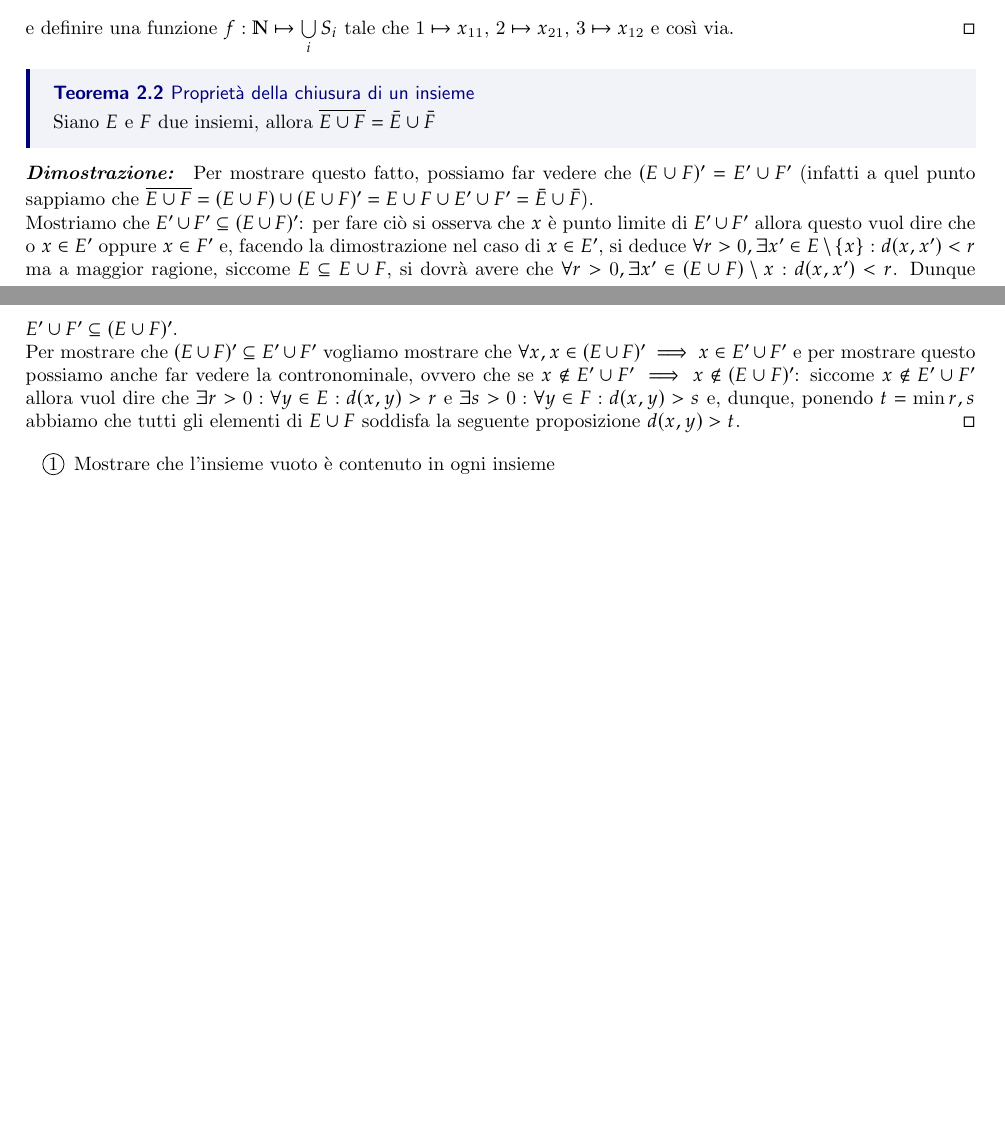
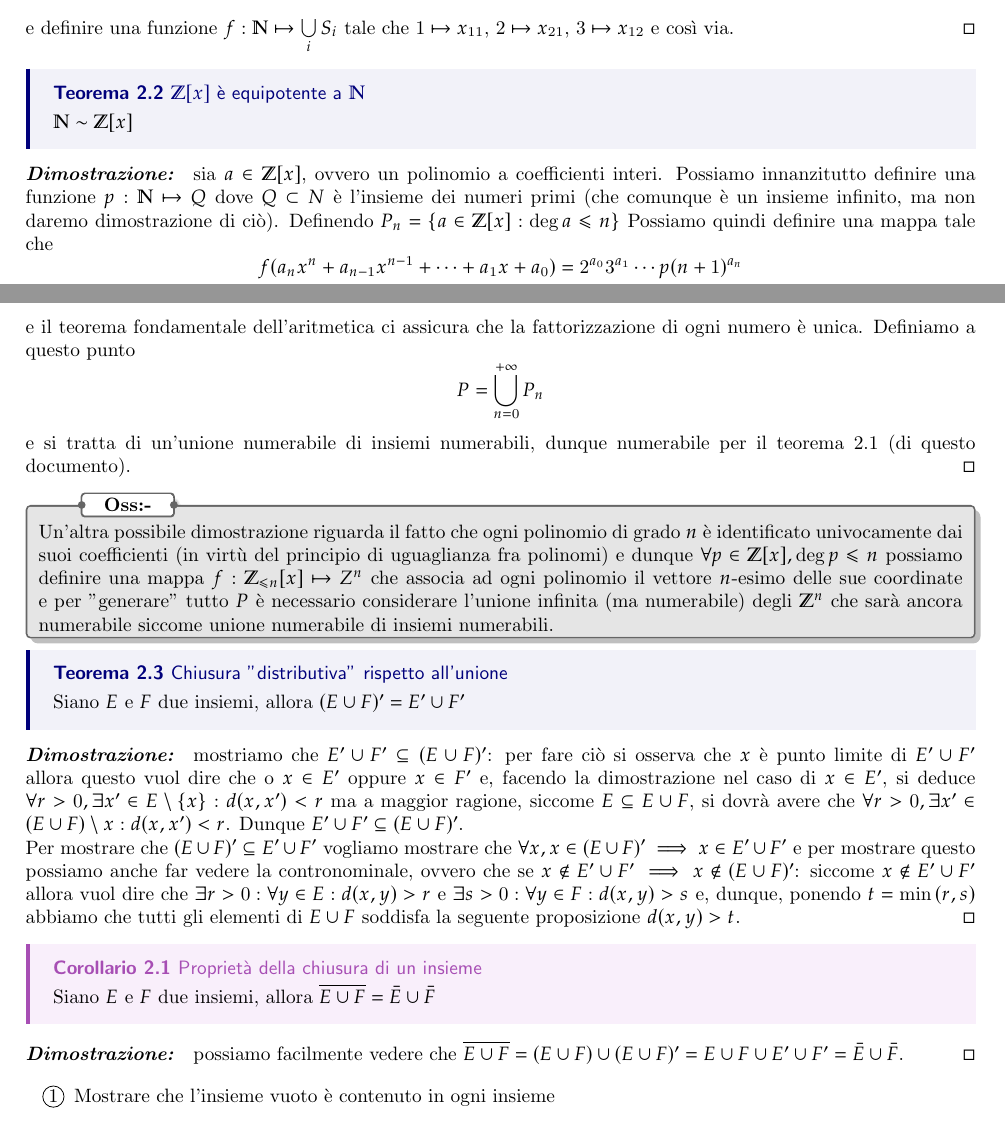
Before and after one commit to Fr4nci/soluzioni_rudin, a LaTeX thesis (main.tex): two parts of pages 11 and 12 of 14 before the commit and two parts of pages 11 and 12 of 15 after it, joined at a grey line, cut so that both start at the same text, the shorter picture padded with empty space. Compiled offline with pdfLaTeX.

Commit message:
Aggiunto qualche teoremuccio utile

```diff
--- a/main.tex
+++ b/main.tex
@@ -343,7 +343,7 @@ siccome il prodotto scalare canonico di $\mathbb{R}^k$ è non degenere, dalla fo
 
 \chapter{Basic topology}
 Per affrontare alcuni esercizi di questo capitolo farò uso del seguente teorema presente nel libro (di cui comunque riporto la dimostrazione) per poter usufruire di una serie di lemmi molto utili:
-\thm{Unione contabile di insiemi contabili è contabile}{Sia $S$ una famiglia contabile di insiemi contabili $S_i$. Allora
+\thm{Unione numerabile di insiemi numerabili è numerabile}{Sia $S$ una famiglia numerabile di insiemi numerabili $S_i$. Allora
 $$
 	\bigcup_i S_i
 $$
@@ -382,11 +382,27 @@ x_{11}, x_{21}, x_{12}, x_{31}, \cdots
 $$
 e definire una funzione $f: \mathbb{N} \mapsto \bigcup\limits_i S_i$ tale che $1 \mapsto x_{11}$, $2 \mapsto x_{21}$, $3 \mapsto x_{12}$ e così via.
 \end{myproof}
-\thm{Proprietà della chiusura di un insieme}{Siano $E$ e $F$ due insiemi, allora $\overline{E \cup F} = \bar{E} \cup \bar{F}$}
+\thm{$\mathbb{Z}[x]$ è equipotente a $\mathbb{N}$}{$\mathbb{N} \sim \mathbb{Z}[x]$}
 \begin{myproof}
-Per mostrare questo fatto, possiamo far vedere che $(E \cup F)' = E' \cup F'$ (infatti a quel punto sappiamo che $\overline{E \cup F} = (E \cup F) \cup (E \cup F)' = E \cup F \cup E' \cup F' = \bar{E} \cup \bar{F}$). \\
-Mostriamo che $E' \cup F' \subseteq (E \cup F)'$: per fare ciò si osserva che $x$ è punto limite di $E' \cup F'$ allora questo vuol dire che o $x \in E'$ oppure $x \in F'$ e, facendo la dimostrazione nel caso di $x \in E'$, si deduce $\forall r > 0, \exists x' \in E \setminus \{x \} : d(x, x') < r$ ma a maggior ragione, siccome $E \subseteq E \cup F$, si dovrà avere che $\forall r > 0, \exists x' \in (E \cup F) \setminus x: d(x, x') < r$. Dunque $E' \cup F' \subseteq (E \cup F)'$. \\
-Per mostrare che $(E \cup F)' \subseteq E' \cup F'$ vogliamo mostrare che $\forall x, x \in (E \cup F)' \implies x \in E' \cup F'$ e per mostrare questo possiamo anche far vedere la contronominale, ovvero che se $x \not\in E' \cup F' \implies x \not\in (E \cup F)'$: siccome $x \not\in E' \cup F'$ allora vuol dire che $\exists r>0: \forall y \in E: d(x, y) > r$ e $\exists  s >0: \forall y \in F: d(x, y) > s$ e, dunque, ponendo $t = \min{r,s }$ abbiamo che tutti gli elementi di $E \cup F$ soddisfa la seguente proposizione $d(x, y) > t$.
+	sia $a \in \mathbb{Z}[x]$, ovvero un polinomio a coefficienti interi. Possiamo innanzitutto definire una funzione $p: \mathbb{N} \mapsto Q$ dove $Q \subset N$ è l'insieme dei numeri primi (che comunque è un insieme infinito, ma non daremo dimostrazione di ciò). Definendo $P_n = \{a \in \mathbb{Z}[x]: \deg{a} \leq n \}$ Possiamo quindi definire una mappa tale che
+	$$
+	f(a_n x^n + a_{n-1}x^{n-1} + \cdots + a_1 x + a_0) = 2^{a_0}3^{a_1} \cdots p(n+1)^{a_n}
+	$$
+e il teorema fondamentale dell'aritmetica ci assicura che la fattorizzazione di ogni numero è unica. Definiamo a questo punto
+$$
+	P = \bigcup_{n=0}^{+\infty} P_n
+$$
+e si tratta di un'unione numerabile di insiemi numerabili, dunque numerabile per il teorema 2.1 (di questo documento).
+\end{myproof}
+\nt{Un'altra possibile dimostrazione riguarda il fatto che ogni polinomio di grado $n$ è identificato univocamente dai suoi coefficienti (in virtù del principio di uguaglianza fra polinomi) e dunque $\forall p \in \mathbb{Z}[x], \deg{p} \leq n$ possiamo definire una mappa $f: \mathbb{Z}_{\leq n}[x] \mapsto Z^n$ che associa ad ogni polinomio il vettore $n$-esimo delle sue coordinate e per "generare" tutto $P$ è necessario considerare l'unione infinita (ma numerabile) degli $\mathbb{Z}^n$ che sarà ancora numerabile siccome unione numerabile di insiemi numerabili.}
+\thm{Chiusura "distributiva" rispetto all'unione}{Siano $E$ e $F$ due insiemi, allora $(E \cup F)' = E' \cup F'$}
+\begin{myproof}
+mostriamo che $E' \cup F' \subseteq (E \cup F)'$: per fare ciò si osserva che $x$ è punto limite di $E' \cup F'$ allora questo vuol dire che o $x \in E'$ oppure $x \in F'$ e, facendo la dimostrazione nel caso di $x \in E'$, si deduce $\forall r > 0, \exists x' \in E \setminus \{x \} : d(x, x') < r$ ma a maggior ragione, siccome $E \subseteq E \cup F$, si dovrà avere che $\forall r > 0, \exists x' \in (E \cup F) \setminus x: d(x, x') < r$. Dunque $E' \cup F' \subseteq (E \cup F)'$. \\
+Per mostrare che $(E \cup F)' \subseteq E' \cup F'$ vogliamo mostrare che $\forall x, x \in (E \cup F)' \implies x \in E' \cup F'$ e per mostrare questo possiamo anche far vedere la contronominale, ovvero che se $x \not\in E' \cup F' \implies x \not\in (E \cup F)'$: siccome $x \not\in E' \cup F'$ allora vuol dire che $\exists r>0: \forall y \in E: d(x, y) > r$ e $\exists  s >0: \forall y \in F: d(x, y) > s$ e, dunque, ponendo $t = \min{(r,s )}$ abbiamo che tutti gli elementi di $E \cup F$ soddisfa la seguente proposizione $d(x, y) > t$.
+\end{myproof}
+\cor{Proprietà della chiusura di un insieme}{Siano $E$ e $F$ due insiemi, allora $\overline{E \cup F} = \bar{E} \cup \bar{F}$}
+\begin{myproof}
+possiamo facilmente vedere che $\overline{E \cup F} = (E \cup F) \cup (E \cup F)' = E \cup F \cup E' \cup F' = \bar{E} \cup \bar{F}$.
 \end{myproof}
 \begin{enumerate}[label=\protect\circled{\arabic*}]
 	\item Mostrare che l'insieme vuoto è contenuto in ogni insieme
```
Also changed, not shown: main.pdf, main.tex (28 more changed lines).
